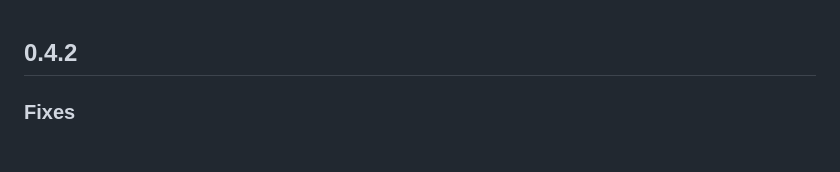
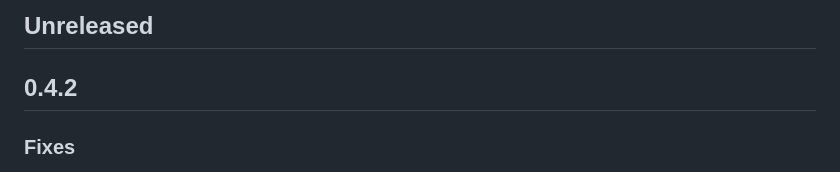
Before and after one commit to CarlosMarioM/flutter2figma, a Markdown page: CHANGELOG.md, the part around the change. Rendered like a GitHub page.

Commit message:
Open the changelog for the next version

```diff
--- a/CHANGELOG.md
+++ b/CHANGELOG.md
@@ -1,3 +1,5 @@
+## Unreleased
+
 ## 0.4.2
 
 ### Fixes
```
